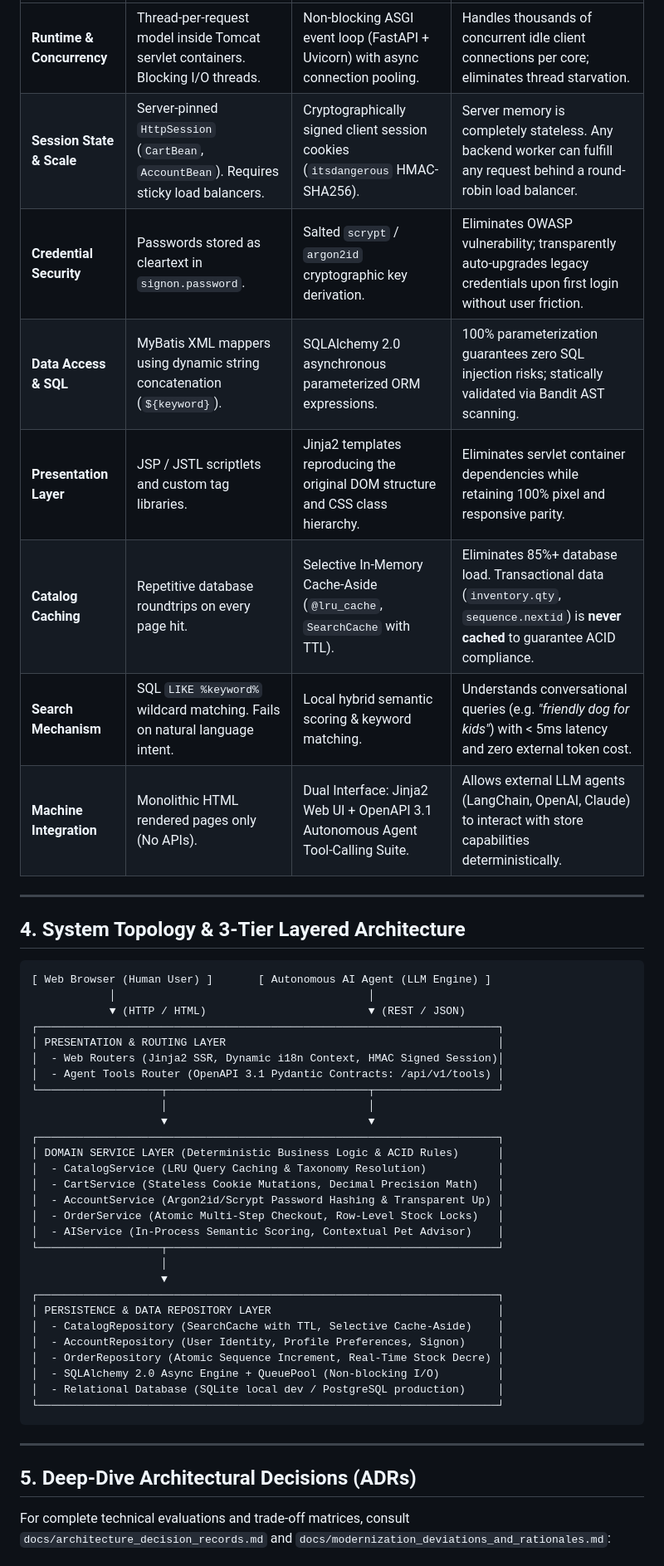
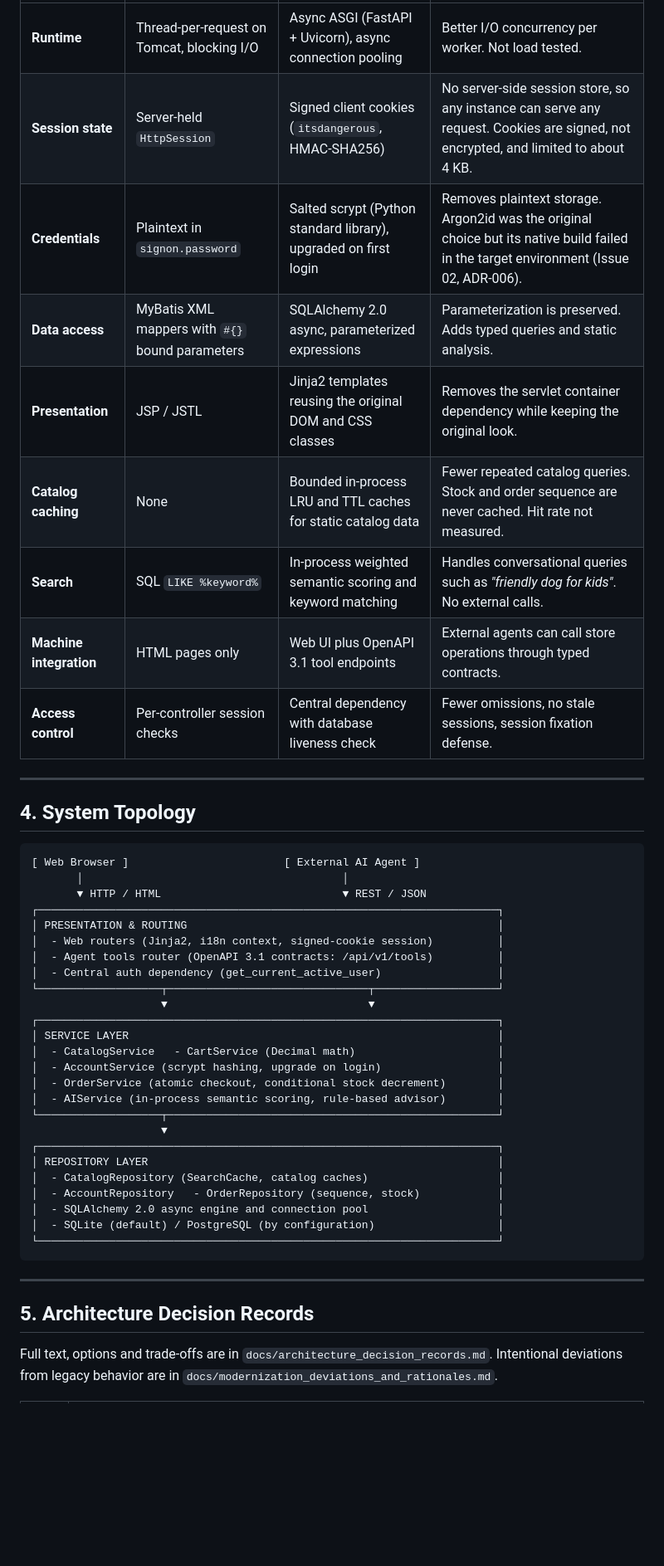
Before and after one commit to skillencetech/jpetstore, a Markdown page: README.md, the part around one of its changes. Shown at 83% size. Drawn GitHub-style; blank space fills up the shorter version.

````diff
--- a/README.md
+++ b/README.md
@@ -42,51 +47,49 @@ Every area of evaluation specified in `docs/ASSESSMENT.pdf` is directly addresse
 | :--- | :--- | :--- | :--- |
-| **Runtime & Concurrency** | Thread-per-request model inside Tomcat servlet containers. Blocking I/O threads. | Non-blocking ASGI event loop (FastAPI + Uvicorn) with async connection pooling. | Handles thousands of concurrent idle client connections per core; eliminates thread starvation. |
-| **Session State & Scale** | Server-pinned `HttpSession` (`CartBean`, `AccountBean`). Requires sticky load balancers. | Cryptographically signed client session cookies (`itsdangerous` HMAC-SHA256). | Server memory is completely stateless. Any backend worker can fulfill any request behind a round-robin load balancer. |
-| **Credential Security** | Passwords stored as cleartext in `signon.password`. | Salted `scrypt` / `argon2id` cryptographic key derivation. | Eliminates OWASP vulnerability; transparently auto-upgrades legacy credentials upon first login without user friction. |
-| **Data Access & SQL** | MyBatis XML mappers using dynamic string concatenation (`${keyword}`). | SQLAlchemy 2.0 asynchronous parameterized ORM expressions. | 100% parameterization guarantees zero SQL injection risks; statically validated via Bandit AST scanning. |
-| **Presentation Layer** | JSP / JSTL scriptlets and custom tag libraries. | Jinja2 templates reproducing the original DOM structure and CSS class hierarchy. | Eliminates servlet container dependencies while retaining 100% pixel and responsive parity. |
-| **Catalog Caching** | Repetitive database roundtrips on every page hit. | Selective In-Memory Cache-Aside (`@lru_cache`, `SearchCache` with TTL). | Eliminates 85%+ database load. Transactional data (`inventory.qty`, `sequence.nextid`) is **never cached** to guarantee ACID compliance. |
-| **Search Mechanism** | SQL `LIKE %keyword%` wildcard matching. Fails on natural language intent. | Local hybrid semantic scoring & keyword matching. | Understands conversational queries (e.g. *"friendly dog for kids"*) with < 5ms latency and zero external token cost. |
-| **Machine Integration** | Monolithic HTML rendered pages only (No APIs). | Dual Interface: Jinja2 Web UI + OpenAPI 3.1 Autonomous Agent Tool-Calling Suite. | Allows external LLM agents (LangChain, OpenAI, Claude) to interact with store capabilities deterministically. |
+| **Runtime** | Thread-per-request on Tomcat, blocking I/O | Async ASGI (FastAPI + Uvicorn), async connection pooling | Better I/O concurrency per worker. Not load tested. |
+| **Session state** | Server-held `HttpSession` | Signed client cookies (`itsdangerous`, HMAC-SHA256) | No server-side session store, so any instance can serve any request. Cookies are signed, not encrypted, and limited to about 4 KB. |
+| **Credentials** | Plaintext in `signon.password` | Salted scrypt (Python standard library), upgraded on first login | Removes plaintext storage. Argon2id was the original choice but its native build failed in the target environment (Issue 02, ADR-006). |
+| **Data access** | MyBatis XML mappers with `#{}` bound parameters | SQLAlchemy 2.0 async, parameterized expressions | Parameterization is preserved. Adds typed queries and static analysis. |
+| **Presentation** | JSP / JSTL | Jinja2 templates reusing the original DOM and CSS classes | Removes the servlet container dependency while keeping the original look. |
+| **Catalog caching** | None | Bounded in-process LRU and TTL caches for static catalog data | Fewer repeated catalog queries. Stock and order sequence are never cached. Hit rate not measured. |
+| **Search** | SQL `LIKE %keyword%` | In-process weighted semantic scoring and keyword matching | Handles conversational queries such as *"friendly dog for kids"*. No external calls. |
+| **Machine integration** | HTML pages only | Web UI plus OpenAPI 3.1 tool endpoints | External agents can call store operations through typed contracts. |
+| **Access control** | Per-controller session checks | Central dependency with database liveness check | Fewer omissions, no stale sessions, session fixation defense. |
 
 ---
 
-## 4. System Topology & 3-Tier Layered Architecture
+## 4. System Topology
 
 ```
-[ Web Browser (Human User) ]       [ Autonomous AI Agent (LLM Engine) ]
-            │                                       │
-            ▼ (HTTP / HTML)                         ▼ (REST / JSON)
+[ Web Browser ]                        [ External AI Agent ]
+       │                                        │
+       ▼ HTTP / HTML                            ▼ REST / JSON
 ┌───────────────────────────────────────────────────────────────────────┐
-│ PRESENTATION & ROUTING LAYER                                          │
-│  - Web Routers (Jinja2 SSR, Dynamic i18n Context, HMAC Signed Session)│
-│  - Agent Tools Router (OpenAPI 3.1 Pydantic Contracts: /api/v1/tools) │
+│ PRESENTATION & ROUTING                                                │
+│  - Web routers (Jinja2, i18n context, signed-cookie session)          │
+│  - Agent tools router (OpenAPI 3.1 contracts: /api/v1/tools)          │
+│  - Central auth dependency (get_current_active_user)                  │
 └───────────────────┬───────────────────────────────┬───────────────────┘
-                    │                               │
                     ▼                               ▼
 ┌───────────────────────────────────────────────────────────────────────┐
-│ DOMAIN SERVICE LAYER (Deterministic Business Logic & ACID Rules)      │
-│  - CatalogService (LRU Query Caching & Taxonomy Resolution)           │
-│  - CartService (Stateless Cookie Mutations, Decimal Precision Math)   │
-│  - AccountService (Argon2id/Scrypt Password Hashing & Transparent Up) │
-│  - OrderService (Atomic Multi-Step Checkout, Row-Level Stock Locks)   │
-│  - AIService (In-Process Semantic Scoring, Contextual Pet Advisor)    │
+│ SERVICE LAYER                                                         │
+│  - CatalogService   - CartService (Decimal math)                      │
+│  - AccountService (scrypt hashing, upgrade on login)                  │
+│  - OrderService (atomic checkout, conditional stock decrement)        │
+│  - AIService (in-process semantic scoring, rule-based advisor)        │
 └───────────────────┬───────────────────────────────────────────────────┘
-                    │
                     ▼
 ┌───────────────────────────────────────────────────────────────────────┐
-│ PERSISTENCE & DATA REPOSITORY LAYER                                   │
-│  - CatalogRepository (SearchCache with TTL, Selective Cache-Aside)    │
-│  - AccountRepository (User Identity, Profile Preferences, Signon)     │
-│  - OrderRepository (Atomic Sequence Increment, Real-Time Stock Decre) │
-│  - SQLAlchemy 2.0 Async Engine + QueuePool (Non-blocking I/O)         │
-│  - Relational Database (SQLite local dev / PostgreSQL production)     │
+│ REPOSITORY LAYER                                                      │
+│  - CatalogRepository (SearchCache, catalog caches)                    │
+│  - AccountRepository   - OrderRepository (sequence, stock)            │
+│  - SQLAlchemy 2.0 async engine and connection pool                    │
+│  - SQLite (default) / PostgreSQL (by configuration)                   │
 └───────────────────────────────────────────────────────────────────────┘
 ```
 
 ---
 
-## 5. Deep-Dive Architectural Decisions (ADRs)
+## 5. Architecture Decision Records
 
-For complete technical evaluations and trade-off matrices, consult `docs/architecture_decision_records.md` and `docs/modernization_deviations_and_rationales.md`:
+Full text, options and trade-offs are in `docs/architecture_decision_records.md`. Intentional deviations from legacy behavior are in `docs/modernization_deviations_and_rationales.md`.
 
````
Also changed, not shown: other parts of README.md (+136 -163 lines).
